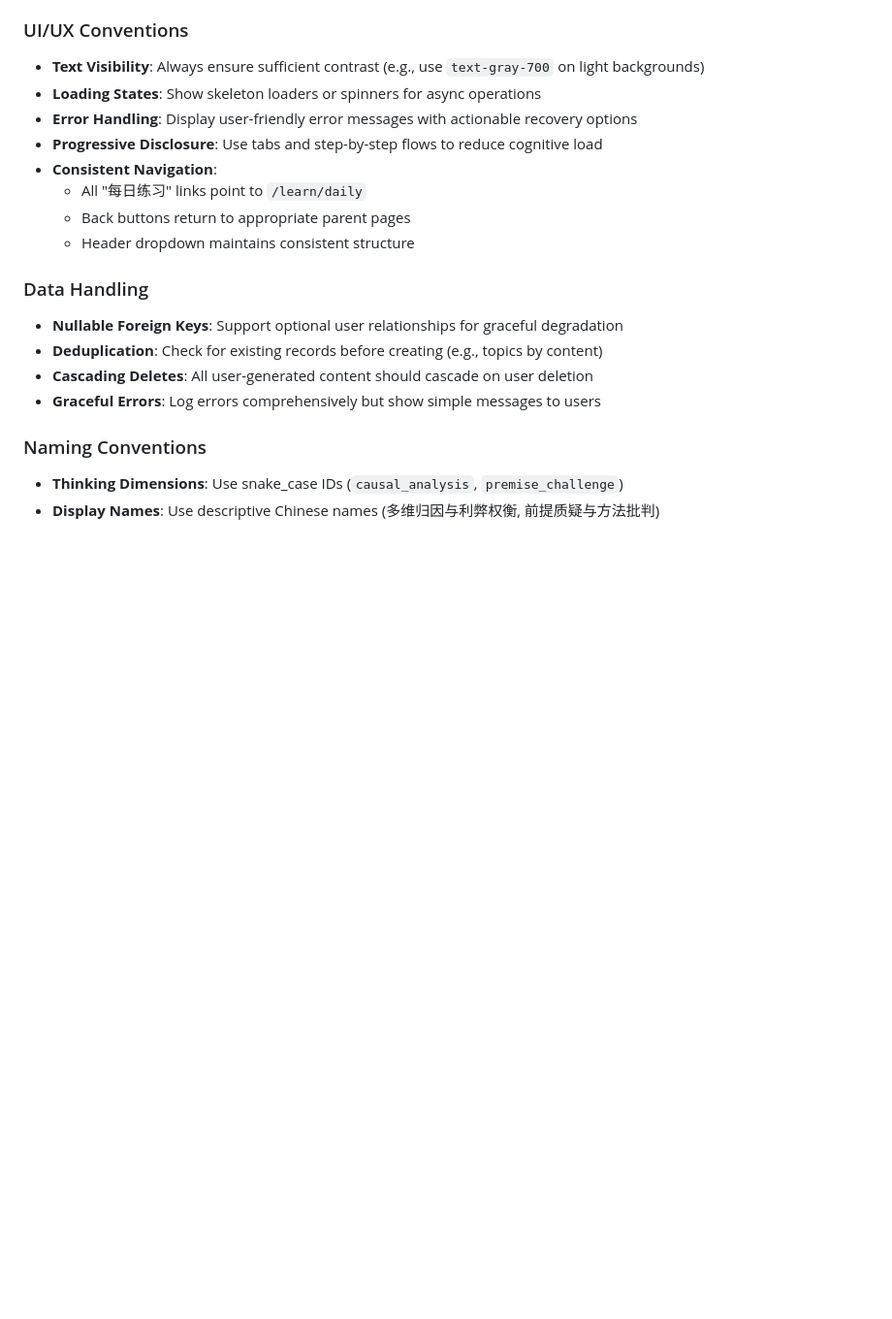
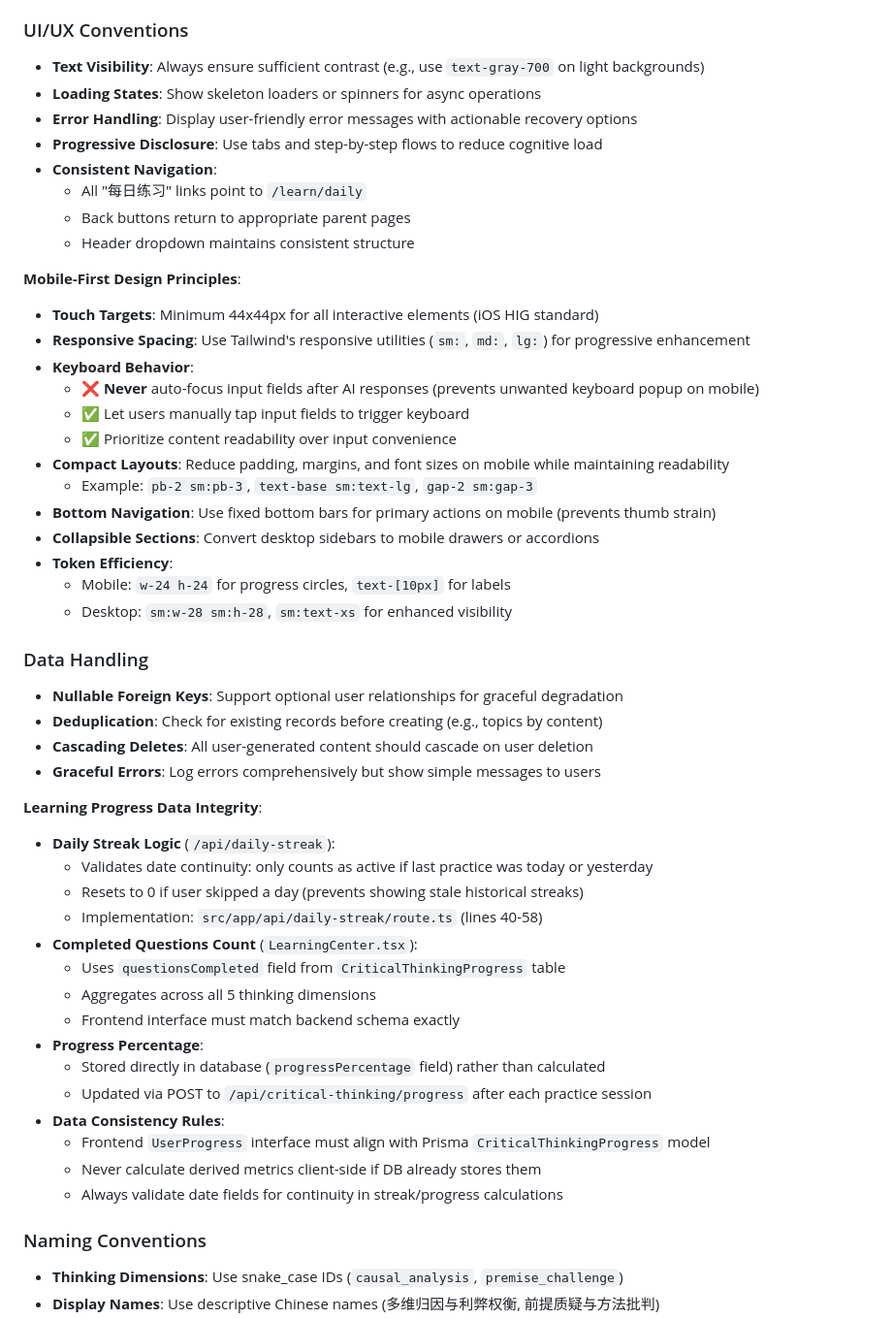
Before and after one commit to Super-Alan/CotigoAI, a Markdown page: CLAUDE.md, the part around one of its changes. Shown at 97% size. GitHub-like rendering; blank space fills up the shorter version.

Commit message:
docs: 更新项目文档以反映最新部署和设计模式
- 新增 Vercel 部署配置章节（AI_REQUEST_TIMEOUT 环境变量说明）
- 扩展移动端优先设计原则（触摸目标、响应式间距、键盘行为）
- 新增学习进度数据完整性章节（连续打卡逻辑、已完成题目统计）
- 记录所有最近修复和最佳实践模式

🤖 Generated with [Claude Code](https://claude.com/claude-code)

Co-Authored-By: Claude <noreply@anthropic.com>

```diff
--- a/CLAUDE.md
+++ b/CLAUDE.md
@@ -419,11 +444,43 @@ To switch between Deepseek and Qwen:
   - Back buttons return to appropriate parent pages
   - Header dropdown maintains consistent structure
 
+**Mobile-First Design Principles**:
+- **Touch Targets**: Minimum 44x44px for all interactive elements (iOS HIG standard)
+- **Responsive Spacing**: Use Tailwind's responsive utilities (`sm:`, `md:`, `lg:`) for progressive enhancement
+- **Keyboard Behavior**:
+  - ❌ **Never** auto-focus input fields after AI responses (prevents unwanted keyboard popup on mobile)
+  - ✅ Let users manually tap input fields to trigger keyboard
+  - ✅ Prioritize content readability over input convenience
+- **Compact Layouts**: Reduce padding, margins, and font sizes on mobile while maintaining readability
+  - Example: `pb-2 sm:pb-3`, `text-base sm:text-lg`, `gap-2 sm:gap-3`
+- **Bottom Navigation**: Use fixed bottom bars for primary actions on mobile (prevents thumb strain)
+- **Collapsible Sections**: Convert desktop sidebars to mobile drawers or accordions
+- **Token Efficiency**:
+  - Mobile: `w-24 h-24` for progress circles, `text-[10px]` for labels
+  - Desktop: `sm:w-28 sm:h-28`, `sm:text-xs` for enhanced visibility
+
 ### Data Handling
 - **Nullable Foreign Keys**: Support optional user relationships for graceful degradation
 - **Deduplication**: Check for existing records before creating (e.g., topics by content)
 - **Cascading Deletes**: All user-generated content should cascade on user deletion
 - **Graceful Errors**: Log errors comprehensively but show simple messages to users
+
+**Learning Progress Data Integrity**:
+- **Daily Streak Logic** (`/api/daily-streak`):
+  - Validates date continuity: only counts as active if last practice was today or yesterday
+  - Resets to 0 if user skipped a day (prevents showing stale historical streaks)
+  - Implementation: `src/app/api/daily-streak/route.ts` (lines 40-58)
+- **Completed Questions Count** (`LearningCenter.tsx`):
+  - Uses `questionsCompleted` field from `CriticalThinkingProgress` table
+  - Aggregates across all 5 thinking dimensions
+  - Frontend interface must match backend schema exactly
+- **Progress Percentage**:
+  - Stored directly in database (`progressPercentage` field) rather than calculated
+  - Updated via POST to `/api/critical-thinking/progress` after each practice session
+- **Data Consistency Rules**:
+  - Frontend `UserProgress` interface must align with Prisma `CriticalThinkingProgress` model
+  - Never calculate derived metrics client-side if DB already stores them
+  - Always validate date fields for continuity in streak/progress calculations
 
 ### Naming Conventions
 - **Thinking Dimensions**: Use snake_case IDs (`causal_analysis`, `premise_challenge`)
```
Also changed, not shown: other parts of CLAUDE.md (+25 -0 lines).
